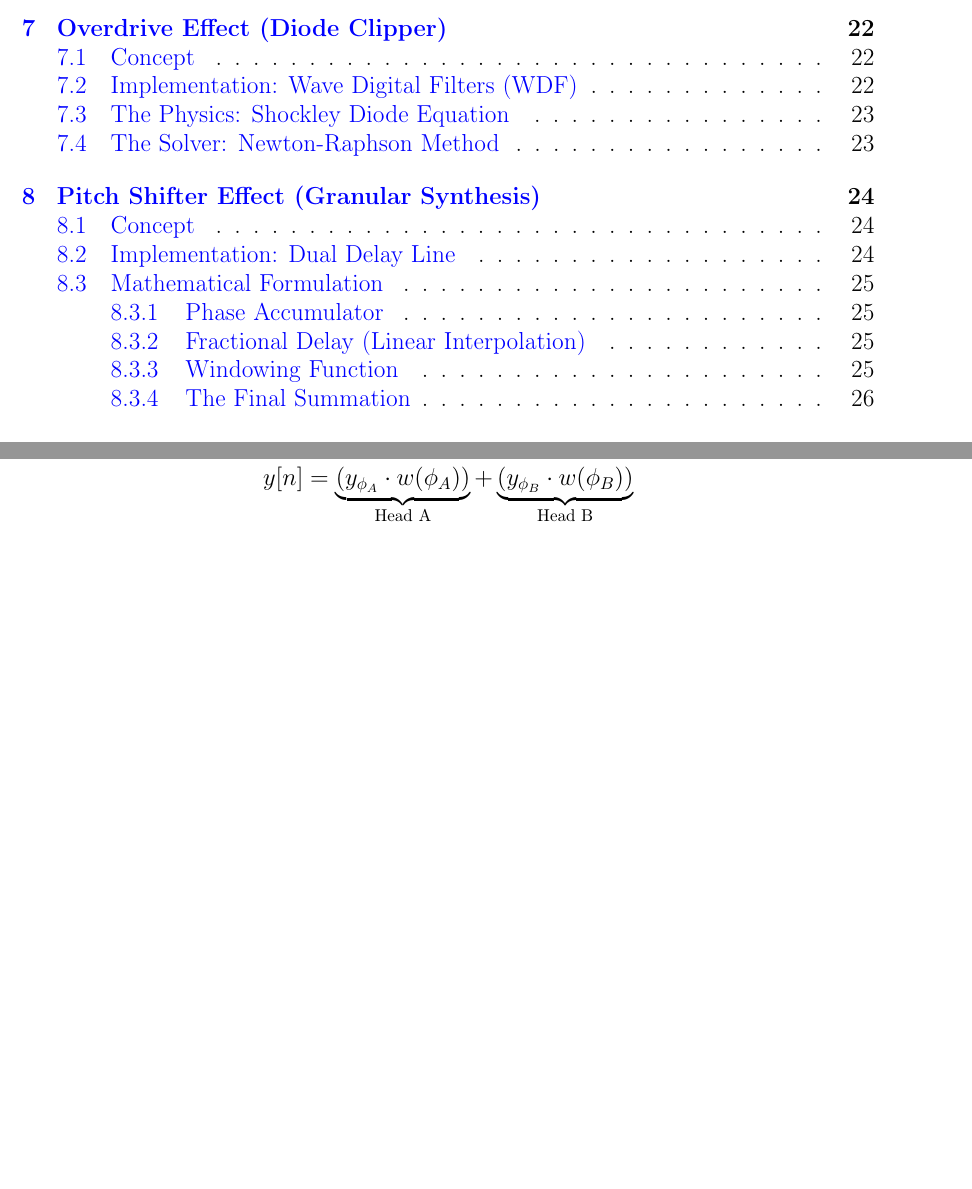
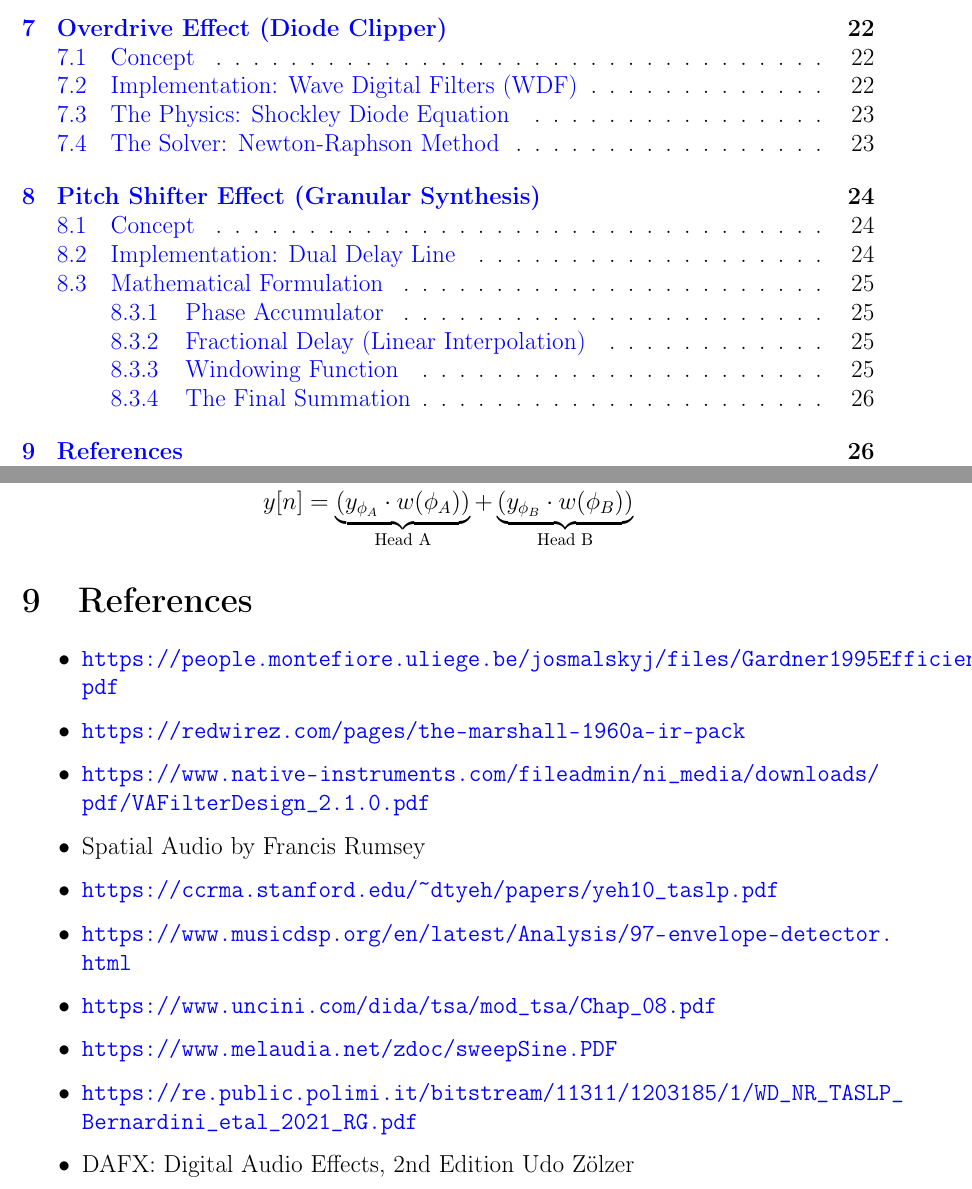
Before and after one commit to R3ZV/Effekt, a LaTeX document (docs/main.tex): two parts of pages 2 and 26 of 26, joined at a grey line, cut so that both start at the same text, the shorter picture padded with empty space. Compiled offline with pdfLaTeX.

Commit message:
Added resource links into documentation

```diff
--- a/docs/main.tex
+++ b/docs/main.tex
@@ -606,4 +606,18 @@ The final output $y[n]$ is the sum of the two overlapping heads. Because Head B
     y[n] &= \underbrace{(y_{\phi_A} \cdot w(\phi_A))}_{\text{Head A}} + \underbrace{(y_{\phi_B} \cdot w(\phi_B))}_{\text{Head B}}
 \end{align*}
 
+\section{References}
+
+\begin{itemize}
+    \item \url{https://people.montefiore.uliege.be/josmalskyj/files/Gardner1995Efficient.pdf}
+    \item \url{https://redwirez.com/pages/the-marshall-1960a-ir-pack}
+    \item \url{https://www.native-instruments.com/fileadmin/ni_media/downloads/pdf/VAFilterDesign_2.1.0.pdf}
+    \item Spatial Audio by Francis Rumsey
+    \item \url{https://ccrma.stanford.edu/~dtyeh/papers/yeh10_taslp.pdf}
+    \item \url{https://www.musicdsp.org/en/latest/Analysis/97-envelope-detector.html}
+    \item \url{https://www.uncini.com/dida/tsa/mod_tsa/Chap_08.pdf}
+    \item \url{https://www.melaudia.net/zdoc/sweepSine.PDF}
+    \item \url{https://re.public.polimi.it/bitstream/11311/1203185/1/WD_NR_TASLP_Bernardini_etal_2021_RG.pdf}
+    \item DAFX: Digital Audio Effects, 2nd Edition Udo Zölzer
+\end{itemize}
 \end{document}
```
